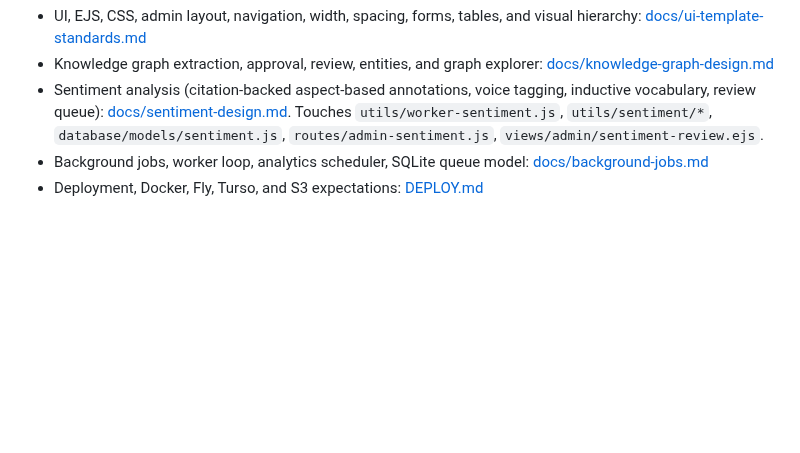
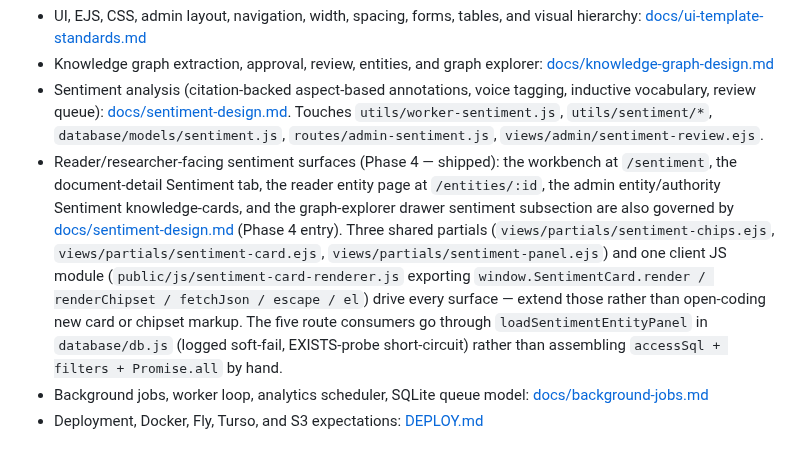
Before and after one commit to absaltfox/bartelby, a Markdown page: AGENTS.md, the part around the change. GitHub-like rendering; blank space fills up the shorter version.

Commit message:
Document Phase 4 sentiment research surfaces as shipped
PR #21 (slice 1 backend) and PR #22 (slices 2-4b UI + cleanup) landed
the reader/researcher-facing sentiment exploration surfaces. Updates
the three docs that govern this subsystem so future readers (and
agents) find the truth.

- docs/sentiment-design.md: Phase 4 entry flipped from "deferred" to
  "shipped" with a paragraph naming the model helpers, the two JSON
  endpoints, the centralized loadSentimentEntityPanel helper, the
  five UI surfaces, the three shared partials + SentimentCard JS
  module, the invariants defended (approval gate, Plutchik
  suppression, Undated bucket, permission inheritance, voice-tag),
  and the named follow-ups still pending (network sentiment-edge
  canvas overlay, collection-analytics subtab, research-to-review
  flag endpoint, CSS extraction, unified entity-access predicate).

- docs/architecture.md: new paragraph after the sentiment-extraction
  worker description naming the two reader-facing routes
  (/sentiment and /entities/:id, both optionalAuth) and noting that
  every sentiment surface threads through one filter parser, one
  access predicate, and one panel-loader with logged soft-fail.

- AGENTS.md: subsystem routing entry for sentiment now also covers
  the reader-facing surfaces, names the three shared partials and the
  SentimentCard JS module, and points at loadSentimentEntityPanel
  as the canonical loader so the next contributor doesn't open-code
  the 4-line accessSql/filters/Promise.all dance the cleanup commit
  removed.

Co-Authored-By: Claude Opus 4.7 <noreply@anthropic.com>

```diff
--- a/AGENTS.md
+++ b/AGENTS.md
@@ -25,6 +25,19 @@ Then read the subsystem-specific docs that match the task:
   Touches `utils/worker-sentiment.js`, `utils/sentiment/*`,
   `database/models/sentiment.js`, `routes/admin-sentiment.js`,
   `views/admin/sentiment-review.ejs`.
+- Reader/researcher-facing sentiment surfaces (Phase 4 — shipped): the
+  workbench at `/sentiment`, the document-detail Sentiment tab, the reader
+  entity page at `/entities/:id`, the admin entity/authority Sentiment
+  knowledge-cards, and the graph-explorer drawer sentiment subsection are
+  also governed by [docs/sentiment-design.md](./docs/sentiment-design.md)
+  (Phase 4 entry). Three shared partials (`views/partials/sentiment-chips.ejs`,
+  `views/partials/sentiment-card.ejs`, `views/partials/sentiment-panel.ejs`)
+  and one client JS module (`public/js/sentiment-card-renderer.js` exporting
+  `window.SentimentCard.render / renderChipset / fetchJson / escape / el`)
+  drive every surface — extend those rather than open-coding new card or
+  chipset markup. The five route consumers go through `loadSentimentEntityPanel`
+  in `database/db.js` (logged soft-fail, EXISTS-probe short-circuit) rather
+  than assembling `accessSql + filters + Promise.all` by hand.
 - Background jobs, worker loop, analytics scheduler, SQLite queue model:
   [docs/background-jobs.md](./docs/background-jobs.md)
 - Deployment, Docker, Fly, Turso, and S3 expectations:
```
Also changed, not shown: docs/architecture.md (+7 -0 lines), docs/sentiment-design.md (+1 -1 lines).
